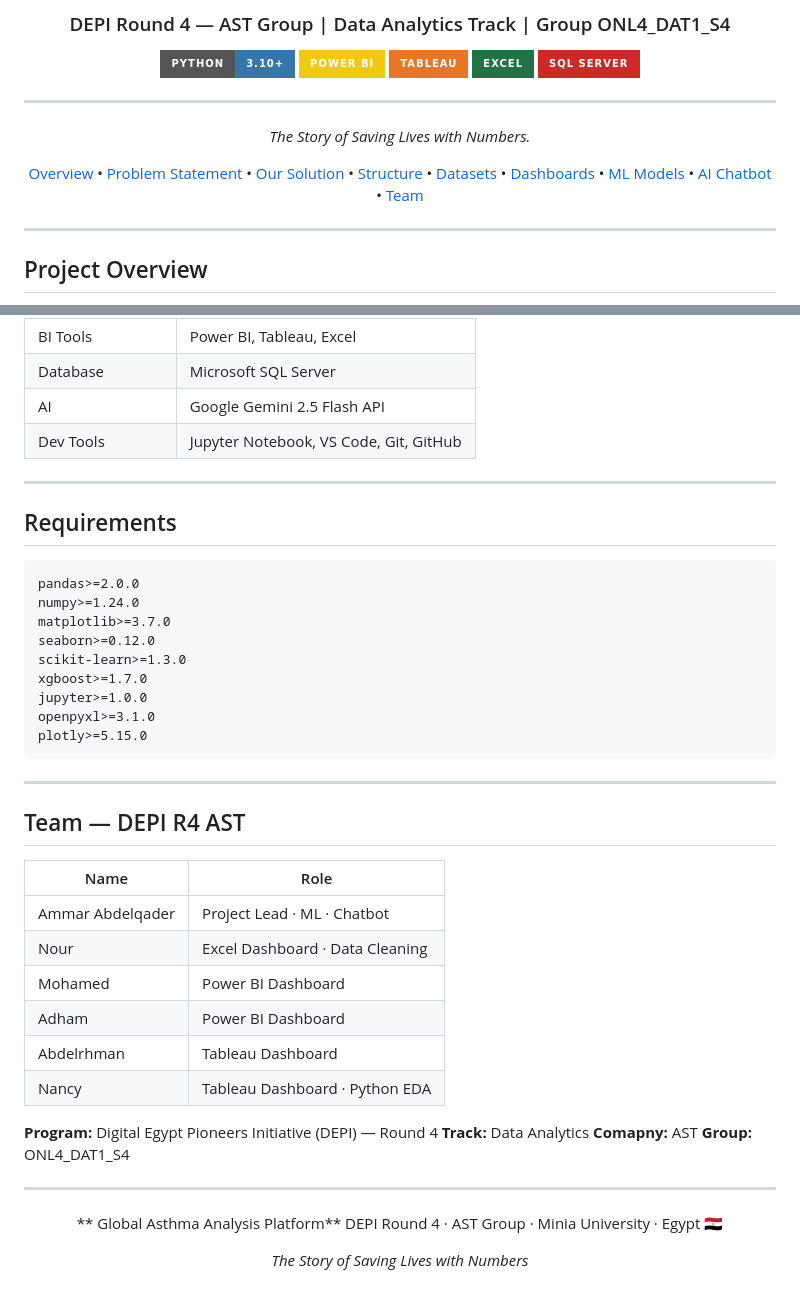
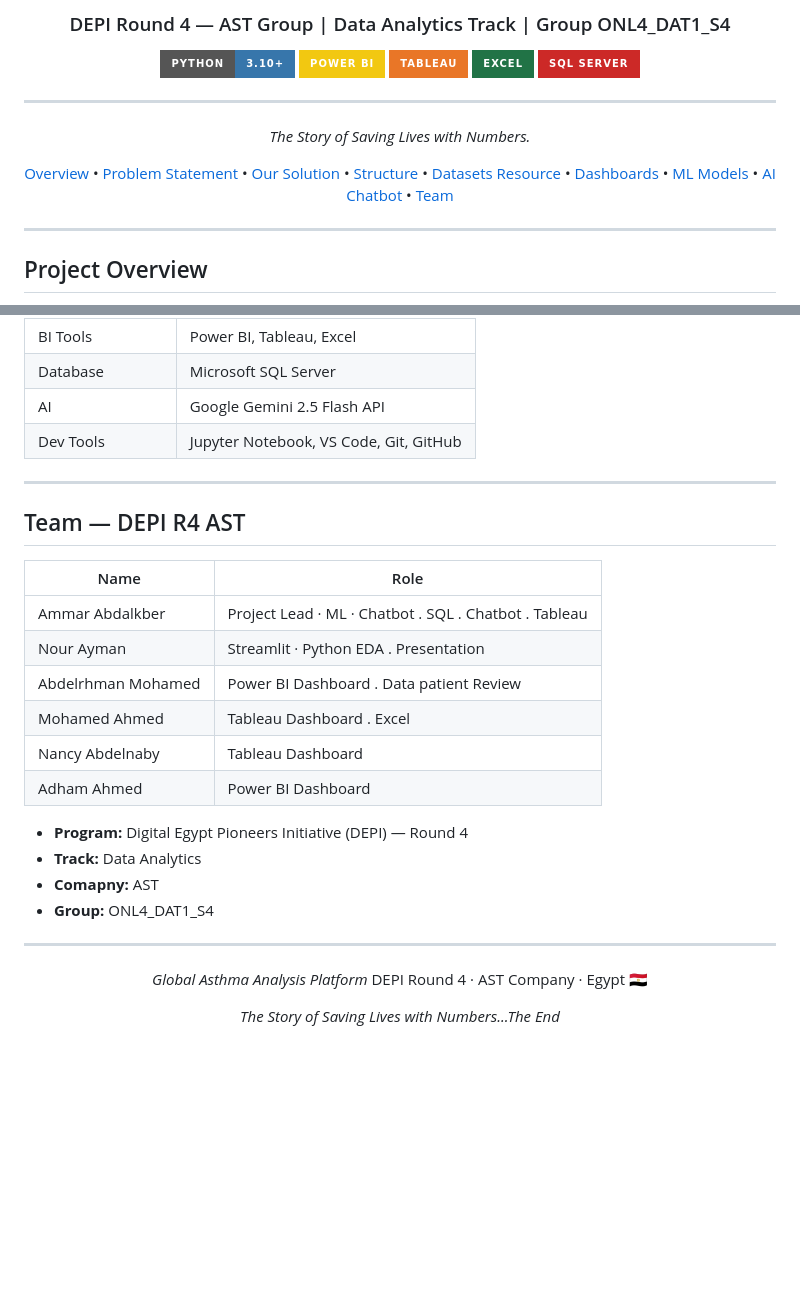
Before and after one commit to 3mmar3bdalkber/Global-Asthma-Burden, a Markdown page: README.md, 2 parts joined by grey strips. GitHub-like rendering; badges without logos; blank space fills up the shorter version.

Commit message:
Last Dance DEPI Project R4

````diff
--- a/README.md
+++ b/README.md
@@ -16,7 +16,7 @@
 
 *The Story of Saving Lives with Numbers.*
 
-[Overview](#overview) • [Problem Statement](#problem-statement) • [Our Solution](#our-solution) • [Structure](#Project-Structure) • [Datasets](#datasets) • [Dashboards](#dashboards) • [ML Models](#machine-learning) • [AI Chatbot](#ai-chatbot) • [Team](#team)
+[Overview](#overview) • [Problem Statement](#problem-statement) • [Our Solution](#our-solution) • [Structure](#Project-Structure) • [Datasets Resource](#datasets) • [Dashboards](#dashboards) • [ML Models](#machine-learning) • [AI Chatbot](#ai-chatbot) • [Team](#team)
 
 </div>
 
@@ -336,45 +336,29 @@ Powered by **Google Gemini 2.5 Flash API**
 
 ---
 
-## Requirements
-
-```
-pandas>=2.0.0
-numpy>=1.24.0
-matplotlib>=3.7.0
-seaborn>=0.12.0
-scikit-learn>=1.3.0
-xgboost>=1.7.0
-jupyter>=1.0.0
-openpyxl>=3.1.0
-plotly>=5.15.0
-```
-
----
-
 ## Team — DEPI R4 AST
 
 | Name | Role |
 |---|---|
-| Ammar Abdelqader | Project Lead · ML · Chatbot |
-| Nour | Excel Dashboard · Data Cleaning |
-| Mohamed | Power BI Dashboard |
-| Adham | Power BI Dashboard |
-| Abdelrhman | Tableau Dashboard |
-| Nancy | Tableau Dashboard · Python EDA |
+| Ammar Abdalkber | Project Lead · ML · Chatbot . SQL . Chatbot . Tableau|
+| Nour Ayman | Streamlit · Python EDA . Presentation|
+| Abdelrhman Mohamed | Power BI Dashboard . Data patient Review|
+| Mohamed Ahmed| Tableau Dashboard . Excel |
+| Nancy Abdelnaby | Tableau Dashboard  |
+| Adham Ahmed | Power BI Dashboard |
 
-**Program:** Digital Egypt Pioneers Initiative (DEPI) — Round 4
-**Track:** Data Analytics
-**Comapny:** AST
-**Group:** ONL4_DAT1_S4
+- **Program:** Digital Egypt Pioneers Initiative (DEPI) — Round 4
+- **Track:** Data Analytics
+- **Comapny:** AST
+- **Group:** ONL4_DAT1_S4
 
 ---
 
 <div align="center">
 
-** Global Asthma Analysis Platform**
-DEPI Round 4 · AST Group · Minia University · Egypt 🇪🇬
+*Global Asthma Analysis Platform*
+DEPI Round 4 · AST Company · Egypt 🇪🇬
 
-*The Story of Saving Lives with Numbers*
+*The Story of Saving Lives with Numbers...The End*
 
 </div>
````
